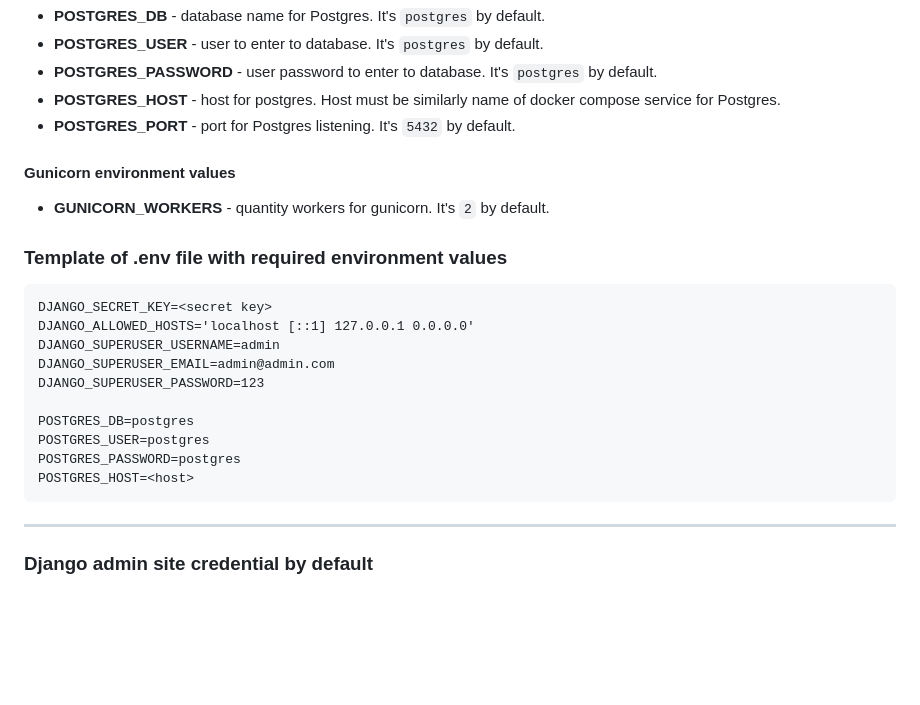
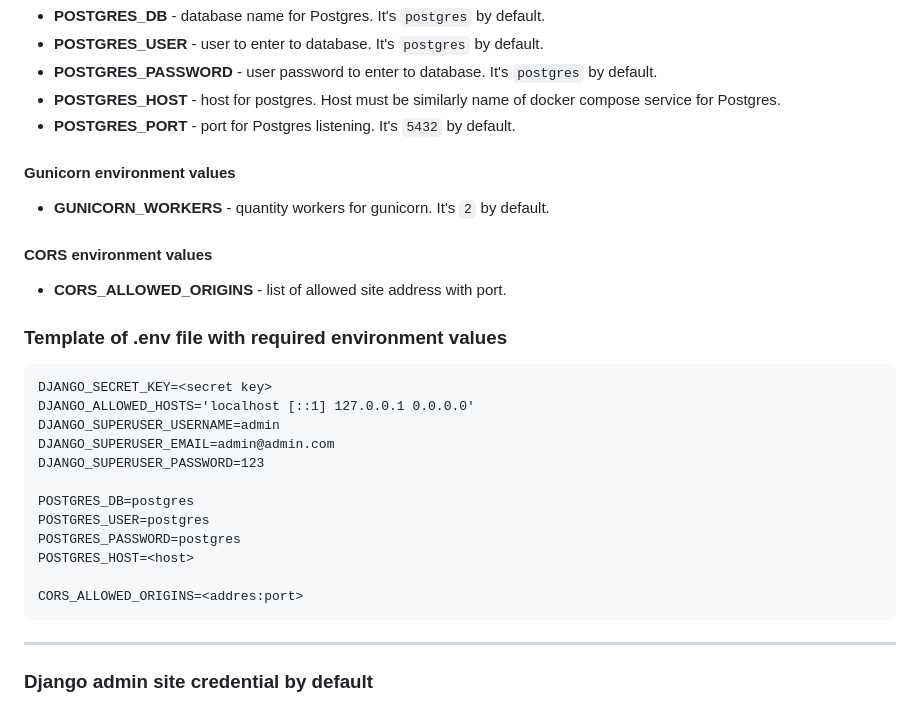
Before and after one commit to BRANYA43/back-end-boiler-shop, a Markdown page: README.md, the part around the change printed below. Rendered like a GitHub page; blank space fills up the shorter version.

````diff
--- a/README.md
+++ b/README.md
@@ -41,6 +43,9 @@ name of docker compose service for Postgres.
 #### Gunicorn environment values
 - **GUNICORN_WORKERS** - quantity workers for gunicorn. It's `2` by default.
 
+#### CORS environment values
+- **CORS_ALLOWED_ORIGINS** - list of allowed site address with port.
+
 ### Template of .env file with required environment values
 ```dotenv
 DJANGO_SECRET_KEY=<secret key>
@@ -53,6 +58,8 @@ POSTGRES_DB=postgres
 POSTGRES_USER=postgres
 POSTGRES_PASSWORD=postgres
 POSTGRES_HOST=<host>
+
+CORS_ALLOWED_ORIGINS=<addres:port>
 ```
 
 ***
````
Also changed, not shown: other parts of README.md (+3 -1 lines).
